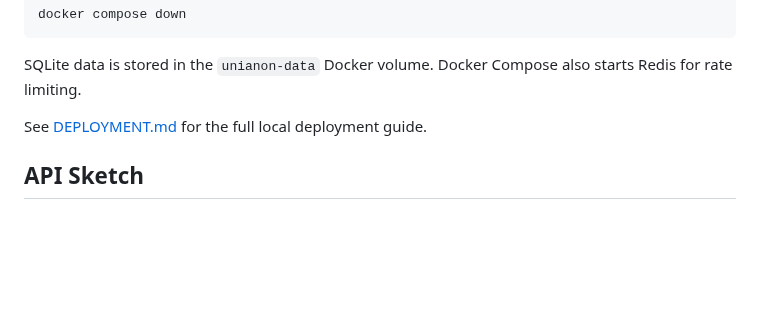
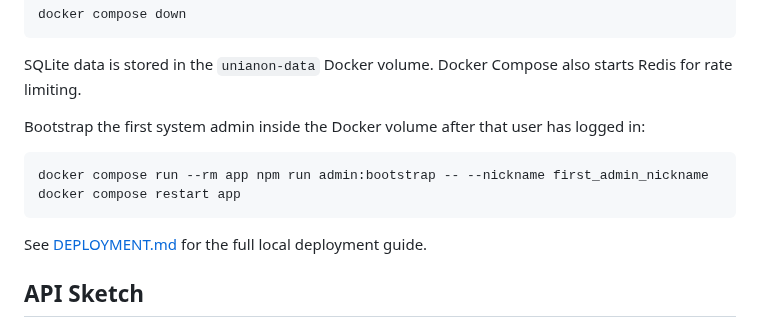
Before and after one commit to hkcmi/UniAnon, a Markdown page: README.md, the part around the change. Rendered like a GitHub page; blank space fills up the shorter version.

Commit message:
Document Docker system admin bootstrap

````diff
--- a/README.md
+++ b/README.md
@@ -154,6 +154,13 @@ docker compose down
 ```
 
 SQLite data is stored in the `unianon-data` Docker volume. Docker Compose also starts Redis for rate limiting.
+
+Bootstrap the first system admin inside the Docker volume after that user has logged in:
+
+```bash
+docker compose run --rm app npm run admin:bootstrap -- --nickname first_admin_nickname
+docker compose restart app
+```
 
 See [DEPLOYMENT.md](DEPLOYMENT.md) for the full local deployment guide.
 
````
Also changed, not shown: DEVELOPMENT_PLAN.md (+5 -4 lines), FIRST_COMMUNITY_LAUNCH.md (+7 -0 lines).
